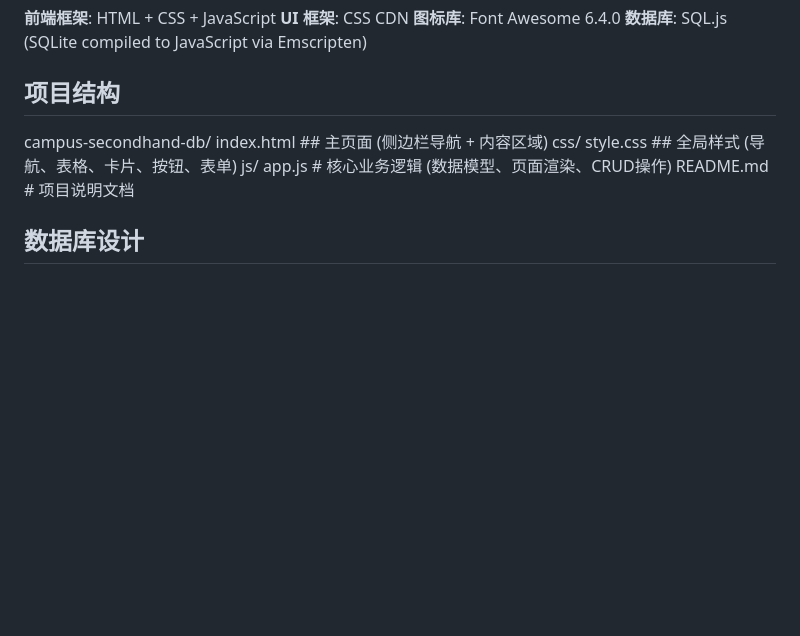
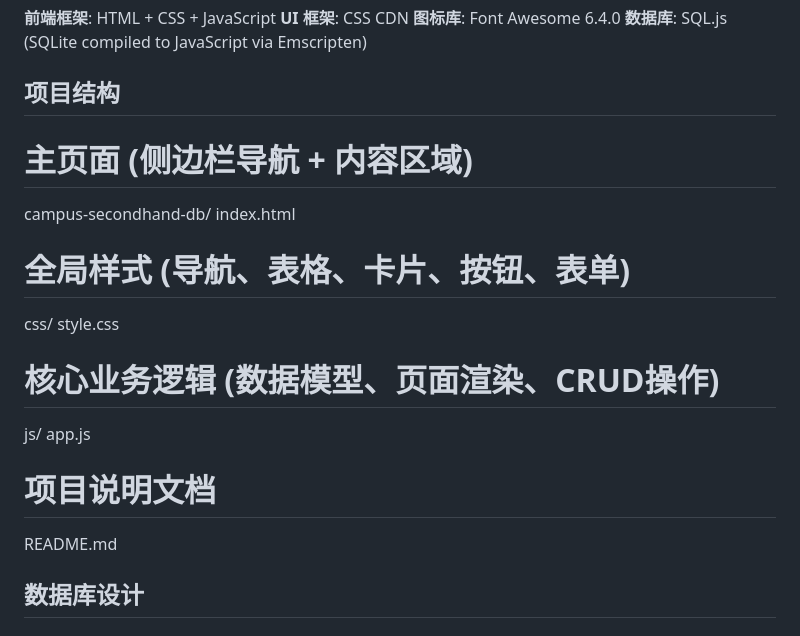
Before and after one commit to hahahah2026/campus-secondhand-db, a Markdown page: README.md, the part around the change. Rendered like a GitHub page; blank space fills up the shorter version.

```diff
--- a/README.md
+++ b/README.md
@@ -18,14 +18,18 @@
 
 ## 项目结构
 
+#  主页面 (侧边栏导航 + 内容区域)
+campus-secondhand-db/
+index.html
+# 全局样式 (导航、表格、卡片、按钮、表单)
+css/
+ style.css
+ # 核心业务逻辑 (数据模型、页面渲染、CRUD操作)
+ js/
+ app.js
+  # 项目说明文档
+ README.md
 
-campus-secondhand-db/
-index.html          ## 主页面 (侧边栏导航 + 内容区域)
-css/
- style.css       ## 全局样式 (导航、表格、卡片、按钮、表单)
-js/
- app.js          # 核心业务逻辑 (数据模型、页面渲染、CRUD操作)
- README.md           # 项目说明文档
 
 
 ## 数据库设计
```
